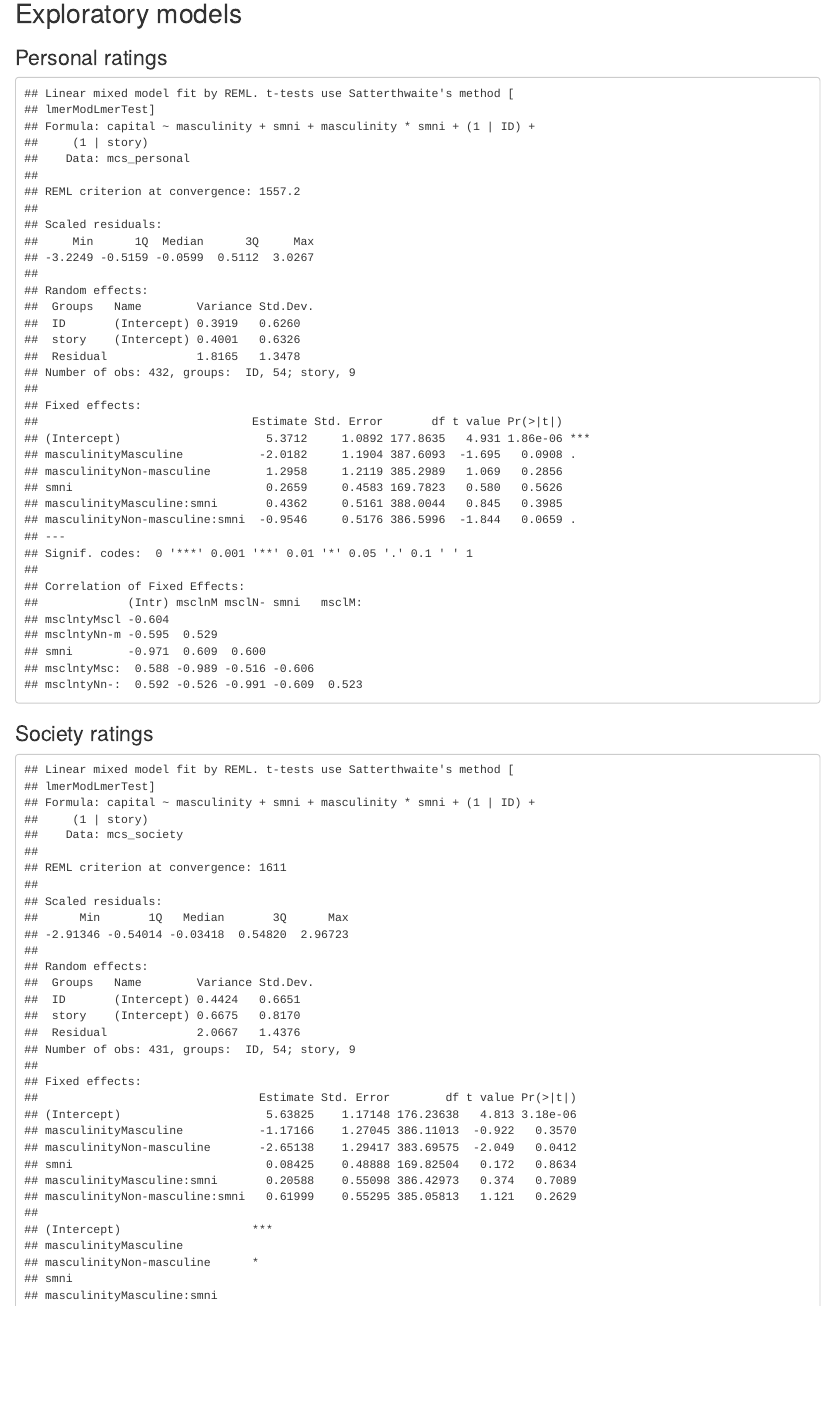
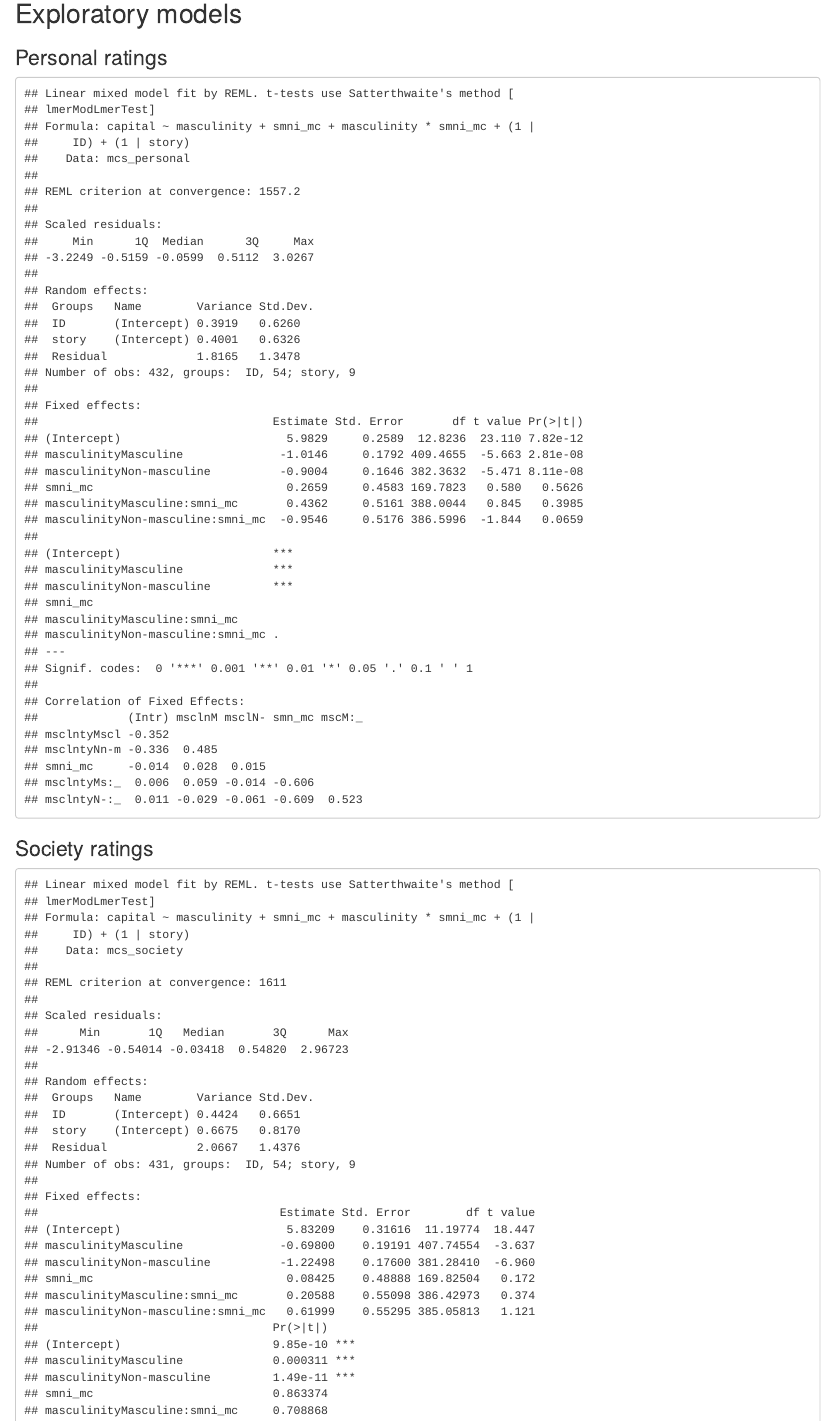
Before and after one commit to RabbitSnore/Masculinity, an R Markdown document (mcs_1b.Rmd): the page in a window 1100 px wide, from 14150 px down. Rendered offline with R 4.5, knitr and Pandoc, with nearby package versions; some code elsewhere in the file could not run offline.

Commit message:
Study 1b correction
Corrected model specifications for Study 1b.

````diff
--- a/mcs_1b.Rmd
+++ b/mcs_1b.Rmd
@@ -365,3 +372,9 @@ ggplot(mcs_society,
+peer_model <- lmer(capital ~ masculinity + smni_mc + masculinity*smni_mc + (1|ID) + (1|story), data = mcs_peer)
+
+summary(peer_model)
+
+```
+
 ## SMNI scale diagnostics
 
 ```{r}
@@ -445,7 +446,7 @@ factanal(~., data = mcs_smni[7:51], factors = 9, na.action = na.exclude)
 
 mcs_personal$masculinity <- factor(mcs_personal$masculinity, levels = c("Neutral", "Masculine", "Non-masculine"))
 
-personal_model <- lmer(capital ~ masculinity + smni + masculinity*smni +  (1|ID) + (1|story), data = mcs_personal)
+personal_model <- lmer(capital ~ masculinity + smni_mc + masculinity*smni_mc +  (1|ID) + (1|story), data = mcs_personal)
 
 summary(personal_model)
 
@@ -457,7 +458,7 @@ summary(personal_model)
 
 mcs_society$masculinity <- factor(mcs_society$masculinity, levels = c("Neutral", "Masculine", "Non-masculine"))
 
-society_model <- lmer(capital ~ masculinity + smni + masculinity*smni + (1|ID) + (1|story), data = mcs_society)
+society_model <- lmer(capital ~ masculinity + smni_mc + masculinity*smni_mc + (1|ID) + (1|story), data = mcs_society)
 
 summary(society_model)
 
````
Also changed, not shown: reports/mcs_1b.html, mcs_1b.Rmd (21 more changed lines).
